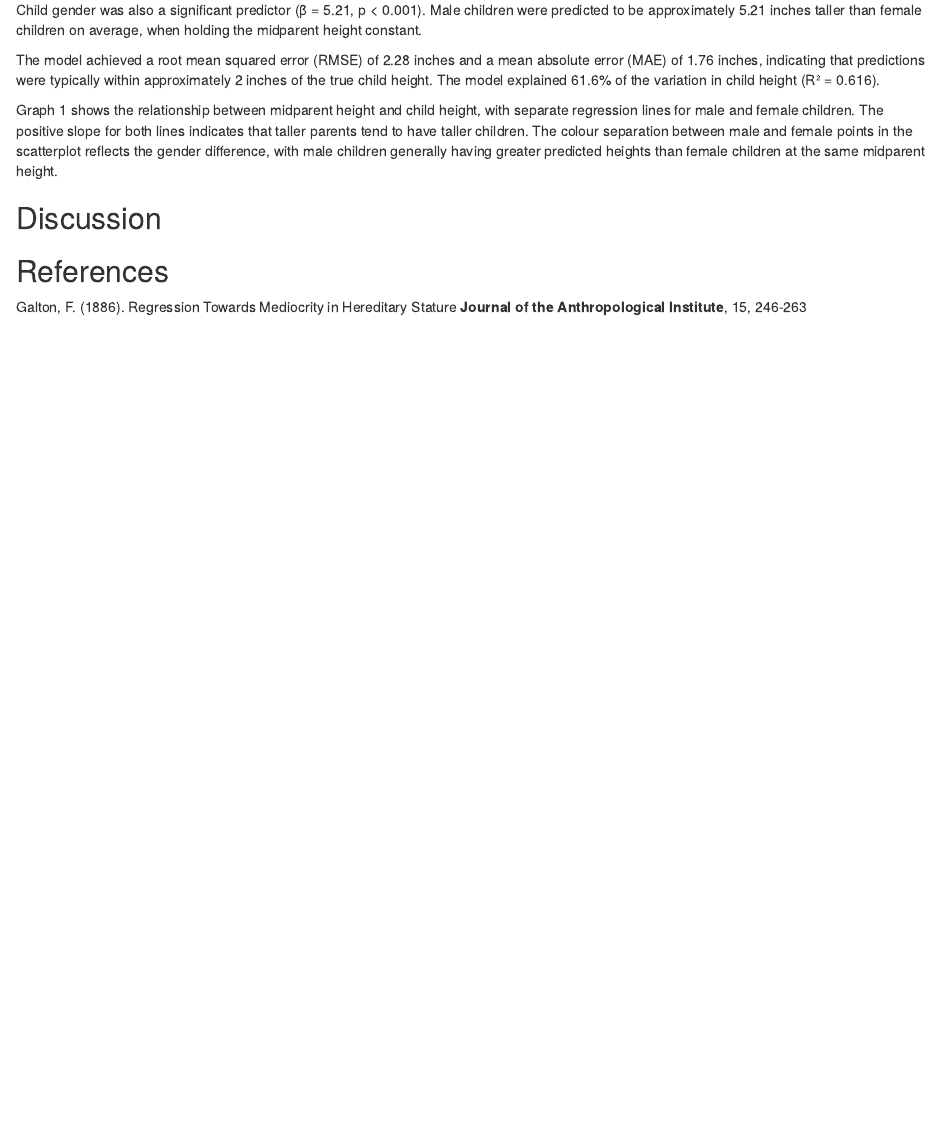
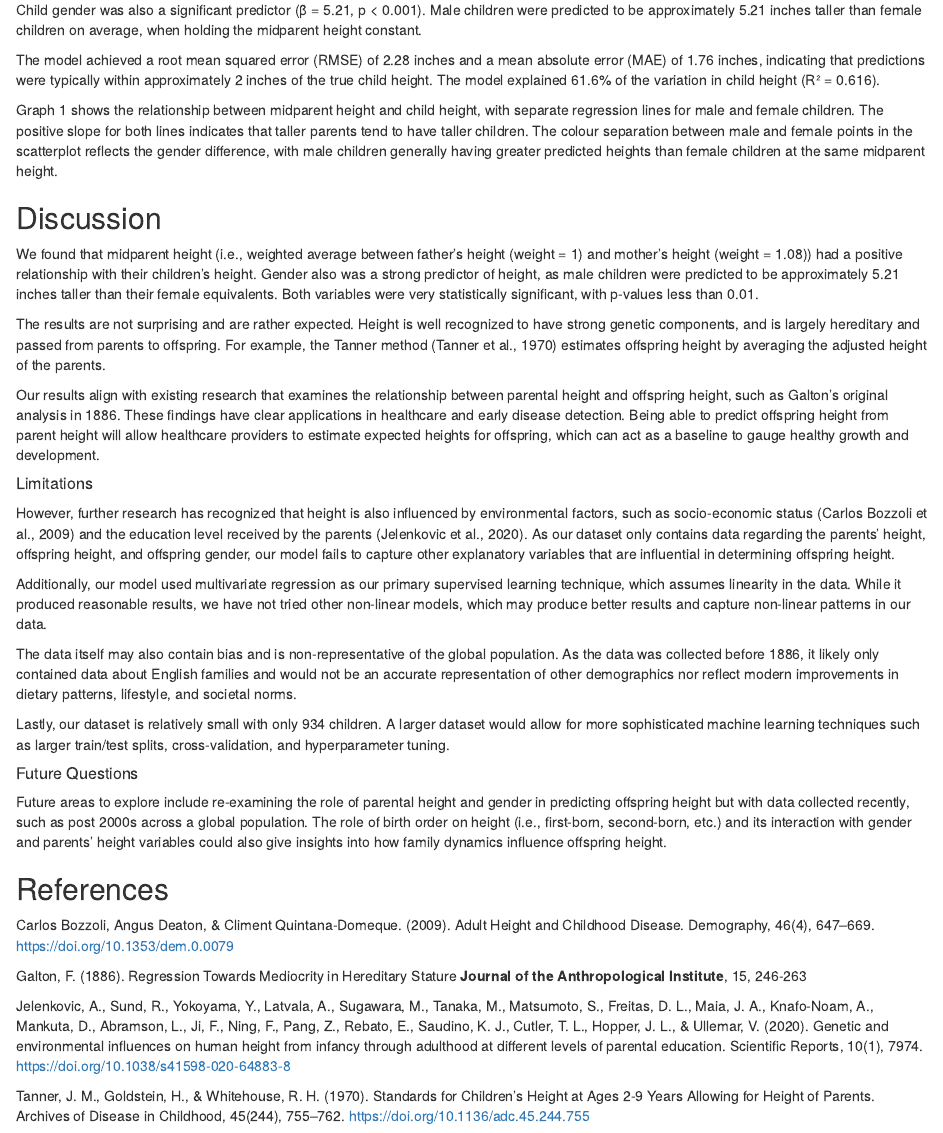
Before and after one commit to UBC-DSCI-310-2025W2/dsci-310-group-16, an R Markdown document (src/galton-height-regression.Rmd): the page in a window 1100 px wide, from 4670 px down. Rendered offline with R 4.5, knitr and Pandoc, with nearby package versions; some code elsewhere in the file could not run offline; column names are cleaned by a stand-in for the janitor package; common packages that the code uses without loading them are loaded.

Commit message:
added discussion section

```diff
--- a/src/galton-height-regression.Rmd
+++ b/src/galton-height-regression.Rmd
@@ -176,5 +176,36 @@ Graph 1 shows the relationship between midparent height and child height, with s
 
 ## Discussion
 
+We found that midparent height (i.e., weighted average between father's height (weight = 1) and mother's height (weight = 1.08)) had a positive relationship with their children's height. Gender also was a strong predictor of height, as male children were predicted to be approximately 5.21 inches taller than their female equivalents. Both variables were very statistically significant, with p-values less than 0.01.
+
+The results are not surprising and are rather expected. Height is well recognized to have strong genetic components, and is largely hereditary and passed from parents to offspring. For example, the Tanner method (Tanner et al., 1970) estimates offspring height by averaging the adjusted height of the parents.
+
+Our results align with existing research that examines the relationship between parental height and offspring height, such as Galton's original analysis in 1886. These findings have clear applications in healthcare and early disease detection. Being able to predict offspring height from parent height will allow healthcare providers to estimate expected heights for offspring, which can act as a baseline to gauge healthy growth and development.
+
+##### Limitations
+
+However, further research has recognized that height is also influenced by environmental factors, such as socio-economic status (Carlos Bozzoli et al., 2009) and the education level received by the parents (Jelenkovic et al., 2020). As our dataset only contains data regarding the parents' height, offspring height, and offspring gender, our model fails to capture other explanatory variables that are influential in determining offspring height.
+
+Additionally, our model used multivariate regression as our primary supervised learning technique, which assumes linearity in the data. While it produced reasonable results, we have not tried other non-linear models, which may produce better results and capture non-linear patterns in our data.
+
+The data itself may also contain bias and is non-representative of the global population. As the data was collected before 1886, it likely only contained data about English families and would not be an accurate representation of other demographics nor reflect modern improvements in dietary patterns, lifestyle, and societal norms.
+
+Lastly, our dataset is relatively small with only 934 children. A larger dataset would allow for more sophisticated machine learning techniques such as larger train/test splits, cross-validation, and hyperparameter tuning.
+
+##### Future Questions
+
+Future areas to explore include re-examining the role of parental height and gender in predicting offspring height but with data collected recently, such as post 2000s across a global population. The role of birth order on height (i.e., first-born, second-born, etc.) and its interaction with gender and parents' height variables could also give insights into how family dynamics influence offspring height.
+
+
+
+
+
 ## References
+
+Carlos Bozzoli, Angus Deaton, & Climent Quintana-Domeque. (2009). Adult Height and Childhood Disease. Demography, 46(4), 647–669. https://doi.org/10.1353/dem.0.0079
+
 Galton, F. (1886). Regression Towards Mediocrity in Hereditary Stature **Journal of the Anthropological Institute**, 15, 246-263
+
+Jelenkovic, A., Sund, R., Yokoyama, Y., Latvala, A., Sugawara, M., Tanaka, M., Matsumoto, S., Freitas, D. L., Maia, J. A., Knafo-Noam, A., Mankuta, D., Abramson, L., Ji, F., Ning, F., Pang, Z., Rebato, E., Saudino, K. J., Cutler, T. L., Hopper, J. L., & Ullemar, V. (2020). Genetic and environmental influences on human height from infancy through adulthood at different levels of parental education. Scientific Reports, 10(1), 7974. https://doi.org/10.1038/s41598-020-64883-8
+
+Tanner, J. M., Goldstein, H., & Whitehouse, R. H. (1970). Standards for Children’s Height at Ages 2-9 Years Allowing for Height of Parents. Archives of Disease in Childhood, 45(244), 755–762. https://doi.org/10.1136/adc.45.244.755
```
